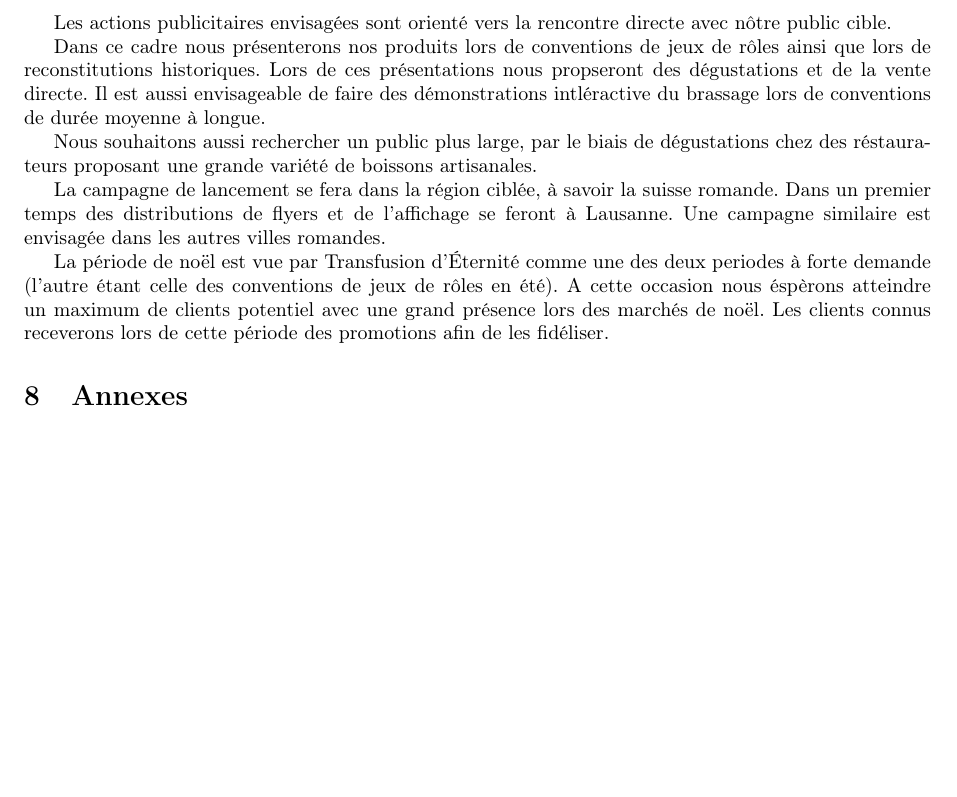
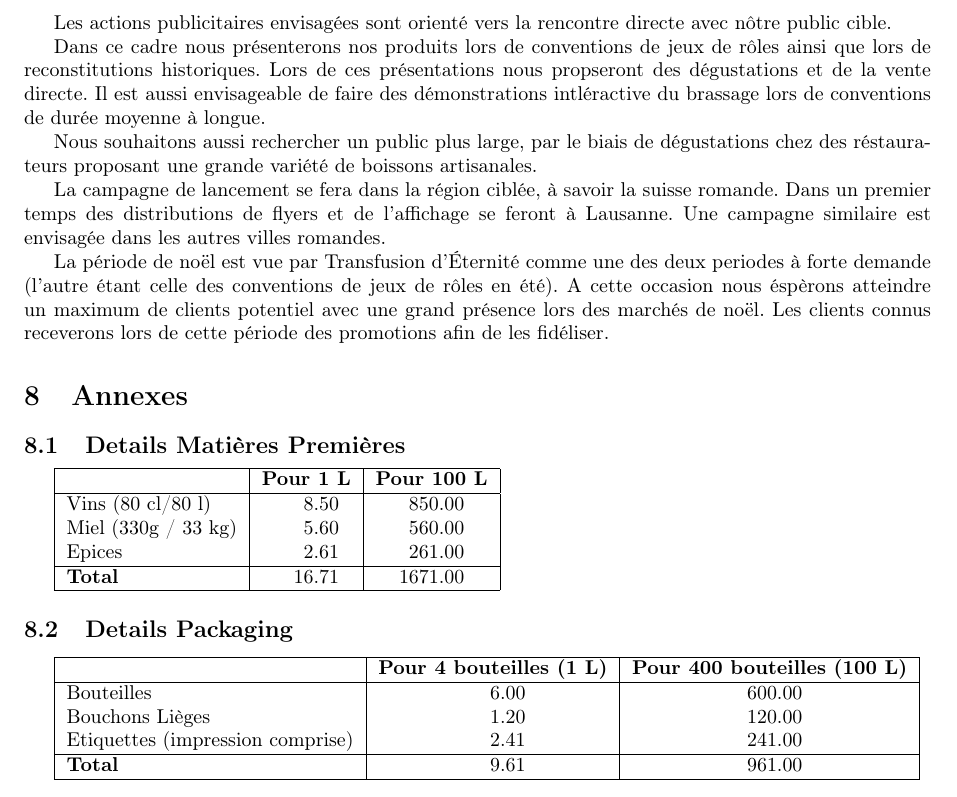
Before and after one commit to haurane/GET_Projet, a LaTeX document (Rapport/rapport_get.tex): part of page 18 of 18, cut so that both start at the same text, the shorter picture padded with empty space. Compiled offline with pdfLaTeX.

Commit message:
needs spell check

```diff
--- a/Rapport/rapport_get.tex
+++ b/Rapport/rapport_get.tex
@@ -270,5 +270,25 @@ La période de noël est vue par \tde{} comme une des deux periodes à forte dem
 A cette occasion nous éspèrons atteindre un maximum de clients potentiel avec une grand présence lors des marchés de noël.
 Les clients connus receverons lors de cette période des promotions afin de les fidéliser.
 \section{Annexes}
+\subsection{Details Matières Premières}
+\begin{tabular}{|l|S[table-format=4.2]|S[table-format=4.2]|}
+\hline
+& \textbf{Pour 1 L} & \textbf{Pour 100 L} \\\hline
+Vins (80 cl/80 l) & 8.50 & 850.00 \\
+Miel (330g / 33 kg) & 5.60 & 560.00 \\
+Epices & 2.61 & 261.00 \\\hline
+\textbf{Total} & 16.71 & 1671.00\\\hline
+\end{tabular}
+\subsection{Details Packaging}
+\begin{tabular}{|l|S[table-format=4.2]|S[table-format=4.2]|}
+\hline
+& \textbf{Pour 4 bouteilles (1 L)} & \textbf{Pour 400 bouteilles (100 L)} \\\hline
+Bouteilles & 6.00 & 600.00 \\
+Bouchons Lièges & 1.20 & 120.00 \\
+Etiquettes (impression comprise)& 2.41& 241.00 \\\hline
+\textbf{Total} & 9.61 & 961.00\\\hline
+\end{tabular}
+
+
 
 \end{document}
```
